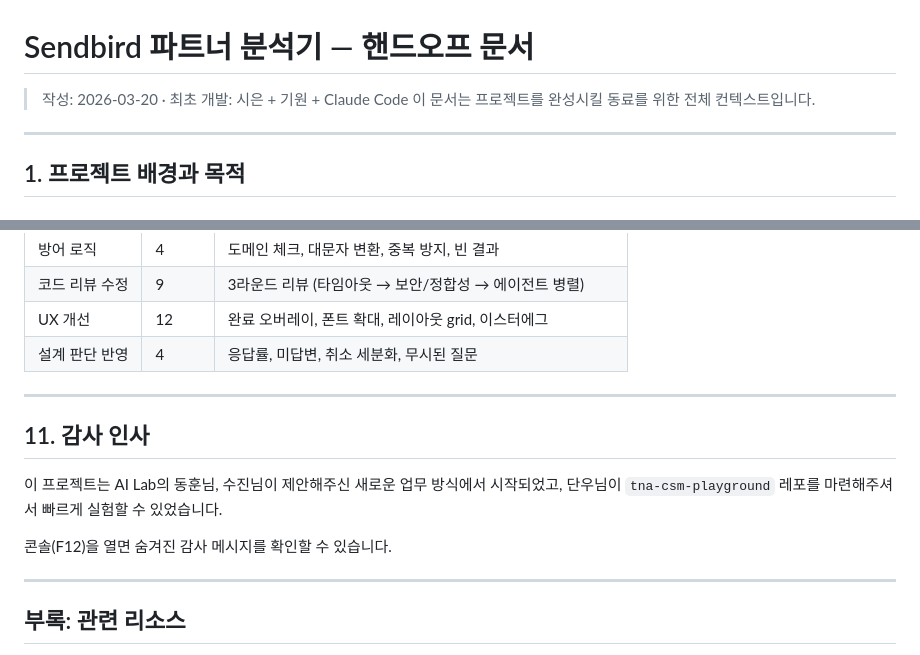
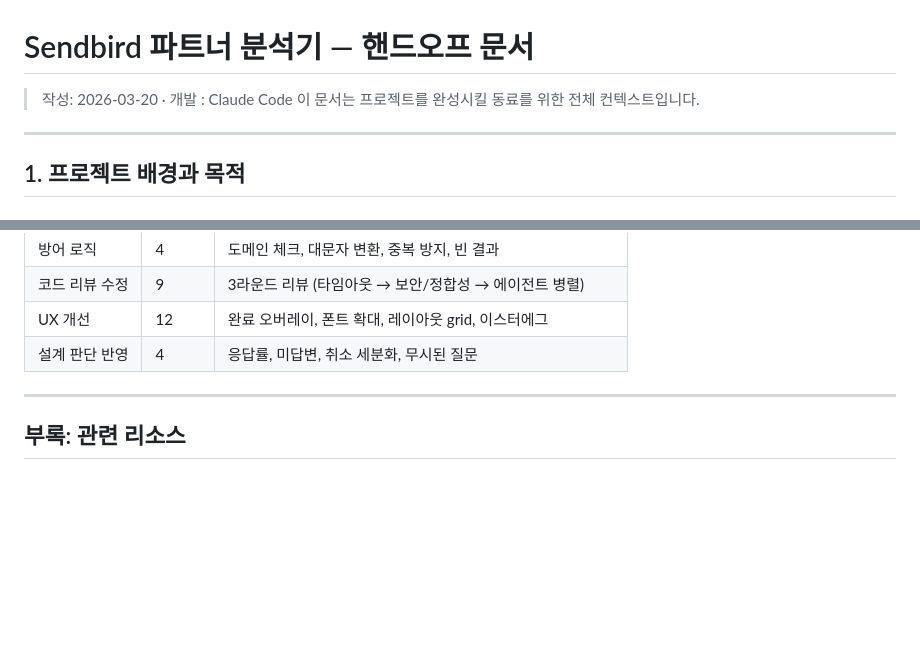
Before and after one commit to myrealtrip/tna-csm-playground, a Markdown page: sendbird/HANDOFF.md, 2 parts joined by grey strips. Rendered like a GitHub page; blank space fills up the shorter version.

```diff
--- a/sendbird/HANDOFF.md
+++ b/sendbird/HANDOFF.md
@@ -1,6 +1,6 @@
 # Sendbird 파트너 분석기 — 핸드오프 문서
 
-> 작성: 2026-03-20 · 최초 개발: 시은 + 기원 + Claude Code
+> 작성: 2026-03-20 · 개발 : Claude Code
 > 이 문서는 프로젝트를 완성시킬 동료를 위한 전체 컨텍스트입니다.
 
 ---
@@ -343,15 +343,6 @@ git push origin main
 
 ---
 
-## 11. 감사 인사
-
-이 프로젝트는 AI Lab의 동훈님, 수진님이 제안해주신 새로운 업무 방식에서 시작되었고,
-단우님이 `tna-csm-playground` 레포를 마련해주셔서 빠르게 실험할 수 있었습니다.
-
-콘솔(F12)을 열면 숨겨진 감사 메시지를 확인할 수 있습니다.
-
----
-
 ## 부록: 관련 리소스
 
 - **설치 페이지**: https://myrealtrip.github.io/tna-csm-playground/sendbird/
```
